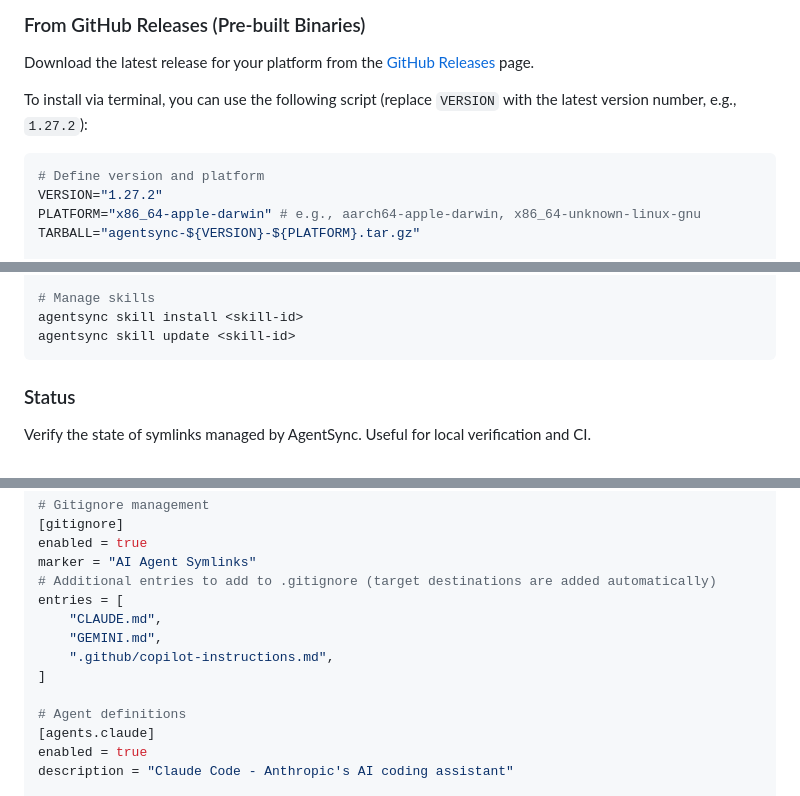
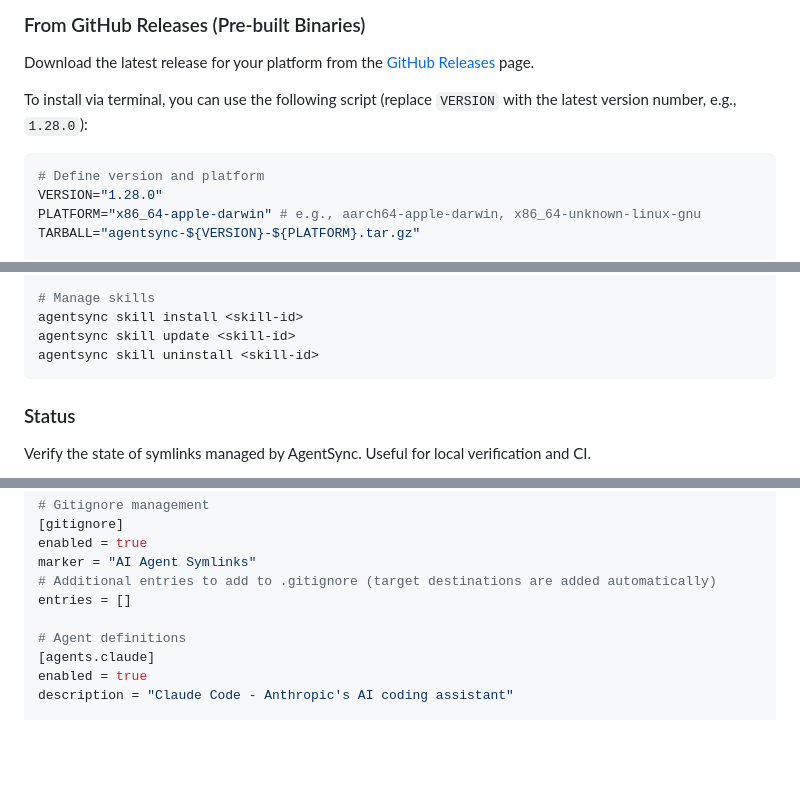
Before and after one commit to dallay/agentsync, a Markdown page: README.md, 3 parts joined by grey strips. Rendered like a GitHub page; blank space fills up the shorter version.

Commit message:
docs: update README.md for CLI accuracy and supported agents (#162)
- Updated version from 1.27.2 to 1.28.0 in installation examples.
- Added 'agentsync skill uninstall' to the usage summary.
- Removed redundant .gitignore entries from the configuration example.
- Ensured consistent formatting across the document.

Co-authored-by: google-labs-jules[bot] <161369871+google-labs-jules[bot]@users.noreply.github.com>

````diff
--- a/README.md
+++ b/README.md
@@ -103,11 +103,11 @@ cargo install agentsync
 
 Download the latest release for your platform from the [GitHub Releases](https://github.com/dallay/agentsync/releases) page.
 
-To install via terminal, you can use the following script (replace `VERSION` with the latest version number, e.g., `1.27.2`):
+To install via terminal, you can use the following script (replace `VERSION` with the latest version number, e.g., `1.28.0`):
 
 ```bash
 # Define version and platform
-VERSION="1.27.2"
+VERSION="1.28.0"
 PLATFORM="x86_64-apple-darwin" # e.g., aarch64-apple-darwin, x86_64-unknown-linux-gnu
 TARBALL="agentsync-${VERSION}-${PLATFORM}.tar.gz"
 
@@ -237,6 +237,7 @@ agentsync doctor
 # Manage skills
 agentsync skill install <skill-id>
 agentsync skill update <skill-id>
+agentsync skill uninstall <skill-id>
 ```
 
 ### Status
@@ -272,11 +273,7 @@ default_agents = ["claude", "copilot"]
 enabled = true
 marker = "AI Agent Symlinks"
 # Additional entries to add to .gitignore (target destinations are added automatically)
-entries = [
-    "CLAUDE.md",
-    "GEMINI.md",
-    ".github/copilot-instructions.md",
-]
+entries = []
 
 # Agent definitions
 [agents.claude]
````
